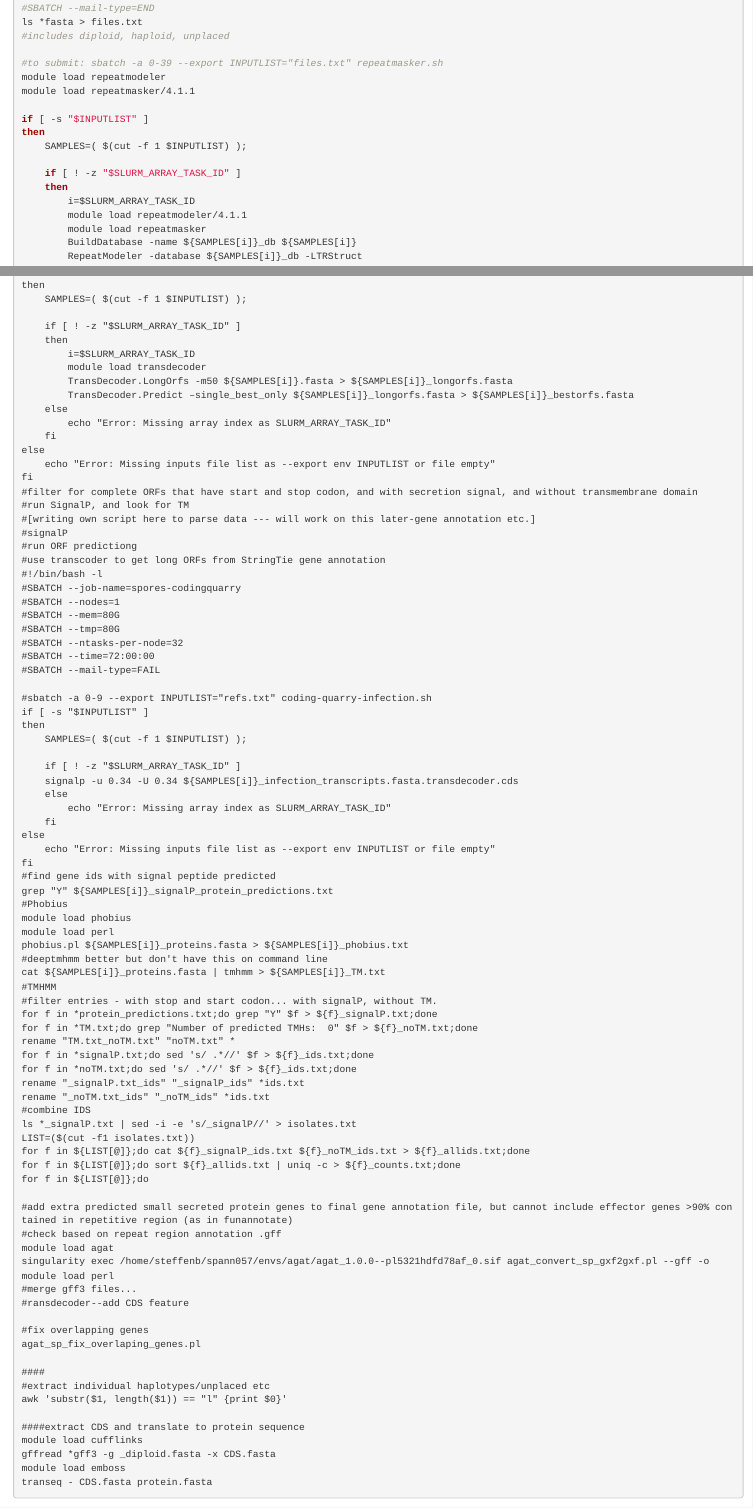
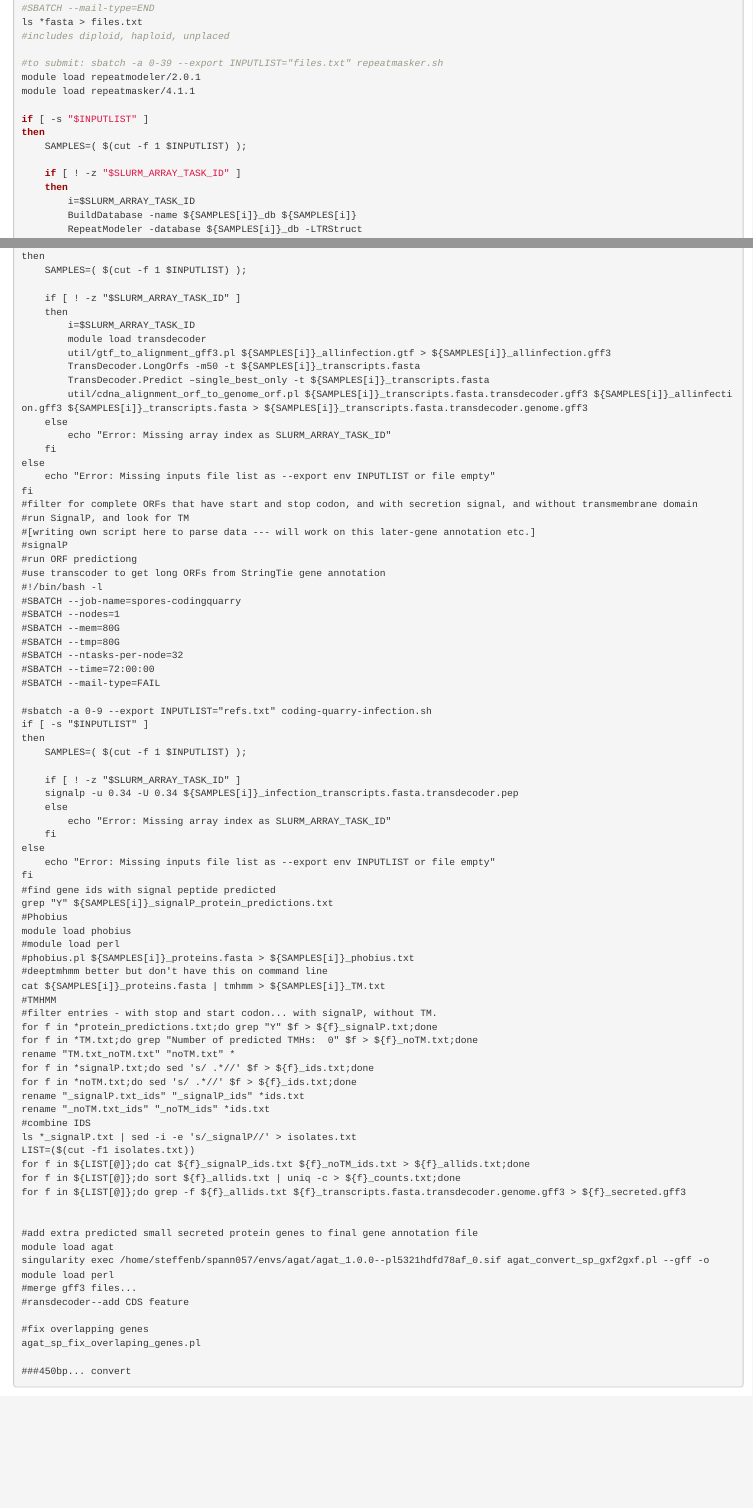
Before and after one commit to bspan07/puccinia_hordei_pangenome, an R Markdown document (annotation_pipeline.Rmd): the page in a window 1100 px wide, from 970 px down, and a second part further down, joined at a grey line. Rendered offline with R 4.5, knitr and Pandoc, with nearby package versions; drawn as R Markdown's standard HTML page in place of the format the file asks for.

Commit message:
Update annotation_pipeline.Rmd

```diff
--- a/annotation_pipeline.Rmd
+++ b/annotation_pipeline.Rmd
@@ -95,7 +95,7 @@ ls *fasta > files.txt
 #includes diploid, haploid, unplaced
 
 #to submit: sbatch -a 0-39 --export INPUTLIST="files.txt" repeatmasker.sh
-module load repeatmodeler
+module load repeatmodeler/2.0.1
 module load repeatmasker/4.1.1
 
 if [ -s "$INPUTLIST" ]
@@ -105,8 +105,6 @@ then
     if [ ! -z "$SLURM_ARRAY_TASK_ID" ]
     then
         i=$SLURM_ARRAY_TASK_ID
-        module load repeatmodeler/4.1.1
-        module load repeatmasker
         BuildDatabase -name ${SAMPLES[i]}_db ${SAMPLES[i]}
         RepeatModeler -database ${SAMPLES[i]}_db -LTRStruct
         #RepeatMasker -s -nolow -small -lib ${SAMPLES[i]}_db-families.fa -dir ${SAMPLES[i]}_repeatmasker_softmasked ${SAMPLES[i]}
@@ -479,8 +477,10 @@ then
     then
         i=$SLURM_ARRAY_TASK_ID
         module load transdecoder
-        TransDecoder.LongOrfs -m50 ${SAMPLES[i]}.fasta > ${SAMPLES[i]}_longorfs.fasta
-        TransDecoder.Predict –single_best_only ${SAMPLES[i]}_longorfs.fasta > ${SAMPLES[i]}_bestorfs.fasta
+        util/gtf_to_alignment_gff3.pl ${SAMPLES[i]}_allinfection.gtf > ${SAMPLES[i]}_allinfection.gff3
+        TransDecoder.LongOrfs -m50 -t ${SAMPLES[i]}_transcripts.fasta
+        TransDecoder.Predict –single_best_only -t ${SAMPLES[i]}_transcripts.fasta
+        util/cdna_alignment_orf_to_genome_orf.pl ${SAMPLES[i]}_transcripts.fasta.transdecoder.gff3 ${SAMPLES[i]}_allinfection.gff3 ${SAMPLES[i]}_transcripts.fasta > ${SAMPLES[i]}_transcripts.fasta.transdecoder.genome.gff3
     else
         echo "Error: Missing array index as SLURM_ARRAY_TASK_ID"
     fi
@@ -508,7 +508,7 @@ then
     SAMPLES=( $(cut -f 1 $INPUTLIST) );
 
     if [ ! -z "$SLURM_ARRAY_TASK_ID" ]
-    signalp -u 0.34 -U 0.34 ${SAMPLES[i]}_infection_transcripts.fasta.transdecoder.cds
+    signalp -u 0.34 -U 0.34 ${SAMPLES[i]}_infection_transcripts.fasta.transdecoder.pep
     else
         echo "Error: Missing array index as SLURM_ARRAY_TASK_ID"
     fi
@@ -519,8 +519,8 @@ fi
 grep "Y" ${SAMPLES[i]}_signalP_protein_predictions.txt
 #Phobius
 module load phobius
-module load perl
-phobius.pl ${SAMPLES[i]}_proteins.fasta > ${SAMPLES[i]}_phobius.txt
+#module load perl
+#phobius.pl ${SAMPLES[i]}_proteins.fasta > ${SAMPLES[i]}_phobius.txt
 #deeptmhmm better but don't have this on command line
 cat ${SAMPLES[i]}_proteins.fasta | tmhmm > ${SAMPLES[i]}_TM.txt
 #TMHMM
@@ -537,10 +537,10 @@ ls *_signalP.txt | sed -i -e 's/_signalP//' > isolates.txt
 LIST=($(cut -f1 isolates.txt))
 for f in ${LIST[@]};do cat ${f}_signalP_ids.txt ${f}_noTM_ids.txt > ${f}_allids.txt;done
 for f in ${LIST[@]};do sort ${f}_allids.txt | uniq -c > ${f}_counts.txt;done
-for f in ${LIST[@]};do
+for f in ${LIST[@]};do grep -f ${f}_allids.txt ${f}_transcripts.fasta.transdecoder.genome.gff3 > ${f}_secreted.gff3
 
-#add extra predicted small secreted protein genes to final gene annotation file, but cannot include effector genes >90% contained in repetitive region (as in funannotate)
-#check based on repeat region annotation .gff
+
+#add extra predicted small secreted protein genes to final gene annotation file
 module load agat
 singularity exec /home/steffenb/spann057/envs/agat/agat_1.0.0--pl5321hdfd78af_0.sif agat_convert_sp_gxf2gxf.pl --gff -o
 module load perl
@@ -550,12 +550,4 @@ module load perl
 #fix overlapping genes
 agat_sp_fix_overlaping_genes.pl
 
-####
-#extract individual haplotypes/unplaced etc
-awk 'substr($1, length($1)) == "l" {print $0}'
-
-####extract CDS and translate to protein sequence
-module load cufflinks
-gffread *gff3 -g _diploid.fasta -x CDS.fasta
-module load emboss
-transeq - CDS.fasta protein.fasta
+###450bp... convert
```
Also changed, not shown: annotation_pipeline.Rmd (2 more changed lines).
